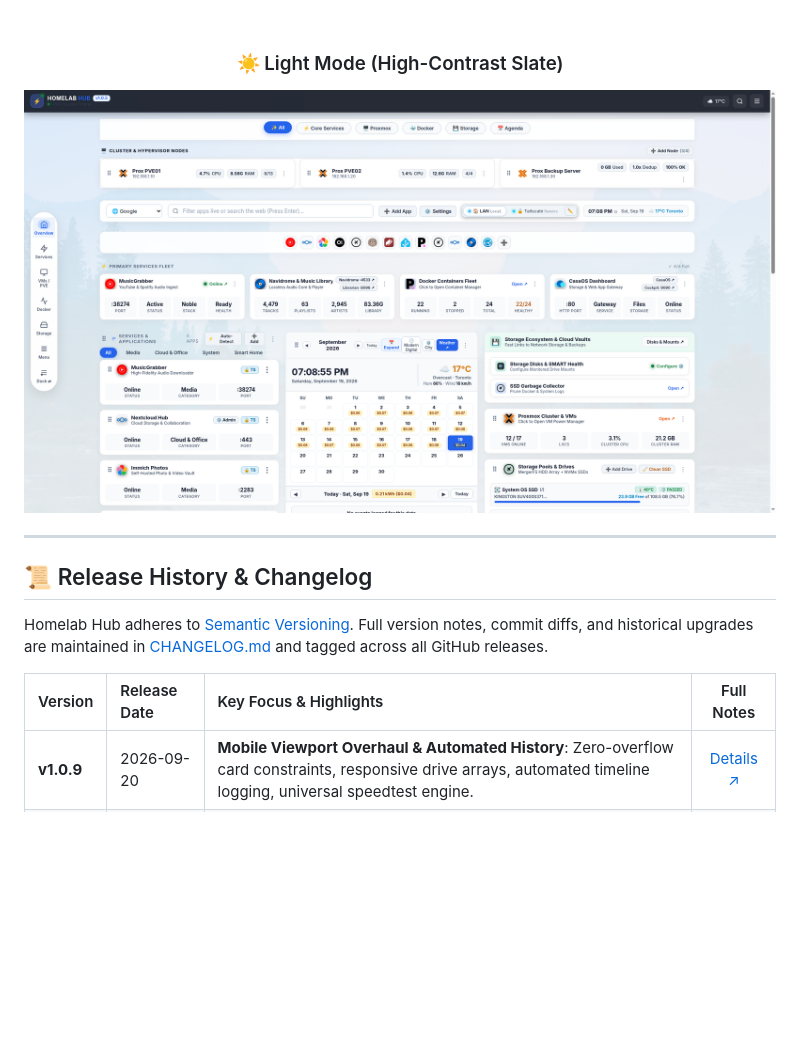
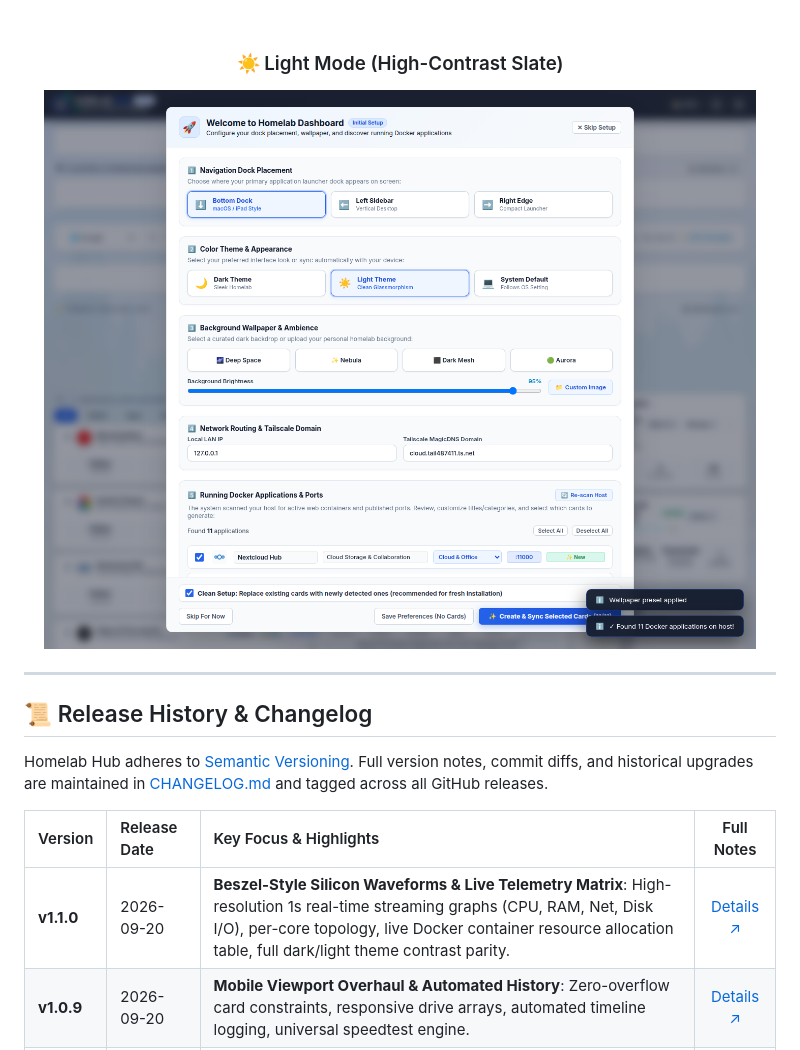
Before and after one commit to gitsheikhgit/homelab-hub, a Markdown page: README.md, the part around the change printed below. Drawn GitHub-style; pictures changed too: static/screenshots/real_homelab_light.png; blank space fills up the shorter version.

```diff
--- a/README.md
+++ b/README.md
@@ -53,7 +63,7 @@ Most server dashboards either offer a simple bookmarks list or heavy enterprise
 <br>
 
 ### ☀️ Light Mode (High-Contrast Slate)
-![Homelab Hub Light Mode](https://raw.githubusercontent.com/gitsheikhgit/homelab-hub/main/static/screenshots/real_homelab_light.png?v=3)
+![Homelab Hub Light Mode](https://raw.githubusercontent.com/gitsheikhgit/homelab-hub/main/static/screenshots/real_homelab_light.png?v=4)
 
 </div>
 
@@ -65,6 +75,7 @@ Homelab Hub adheres to [Semantic Versioning](https://semver.org/). Full version
 
 | Version | Release Date | Key Focus & Highlights | Full Notes |
 | :--- | :--- | :--- | :---: |
+| **v1.1.0** | 2026-09-20 | **Beszel-Style Silicon Waveforms & Live Telemetry Matrix**: High-resolution 1s real-time streaming graphs (CPU, RAM, Net, Disk I/O), per-core topology, live Docker container resource allocation table, full dark/light theme contrast parity. | [Details ↗](CHANGELOG.md#v110---2026-09-20) |
 | **v1.0.9** | 2026-09-20 | **Mobile Viewport Overhaul & Automated History**: Zero-overflow card constraints, responsive drive arrays, automated timeline logging, universal speedtest engine. | [Details ↗](CHANGELOG.md#v109---2026-09-20) |
 | **v1.0.8** | 2026-09-19 | **Proxmox Hypervisor Overhaul**: 1-click LXC/VM power controls, multi-node telemetry, Docker LAN reachability fix. | [Details ↗](CHANGELOG.md#v108---2026-09-19) |
 | **v1.0.7** | 2026-09-19 | **Clean Onboarding & In-Container Docker CLI**: Zero-config container discovery on fresh installs. | [Details ↗](CHANGELOG.md#v107---2026-09-19) |
```
Also changed, not shown: other parts of README.md (+11 -1 lines), CHANGELOG.md (+13 -0 lines), static/screenshots/telemetry_containers_dark.png (added), static/screenshots/telemetry_waveforms_dark.png (added), 3 other files.
